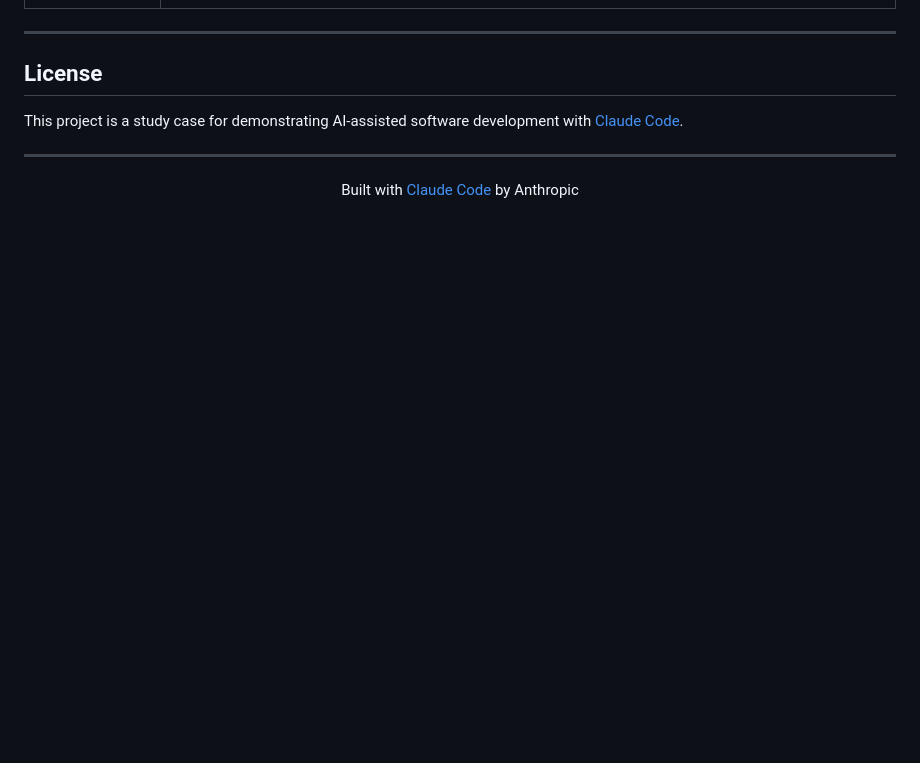
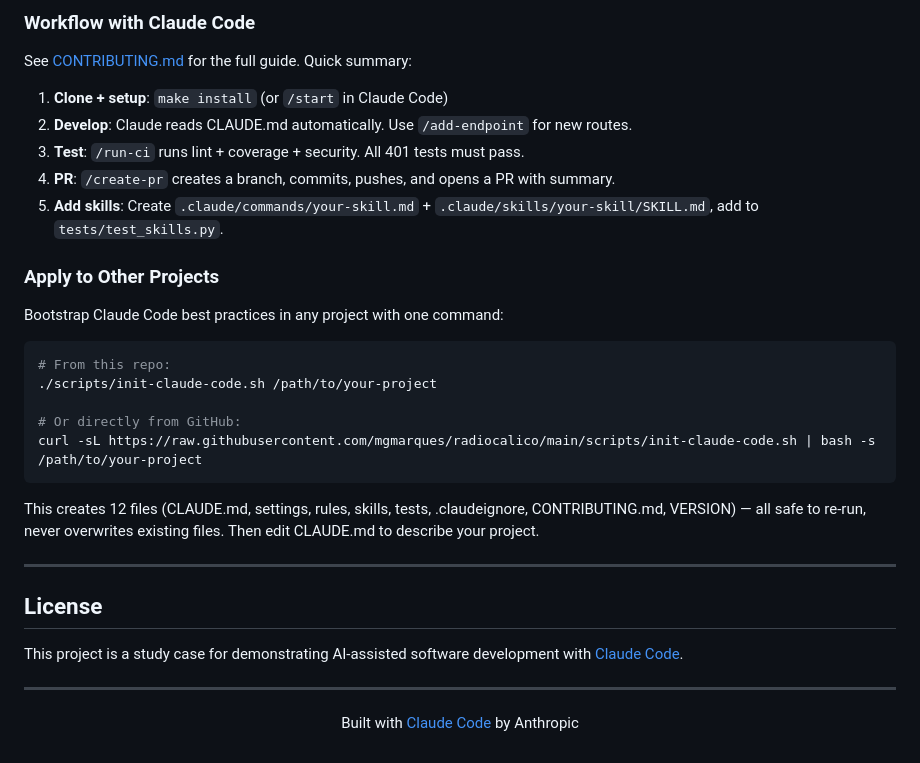
Before and after one commit to mgmarques/radiocalico, a Markdown page: README.md, the part around one of its changes. GitHub-like rendering; blank space fills up the shorter version.

````diff
--- a/README.md
+++ b/README.md
@@ -745,3 +811,26 @@ Detailed project documentation is available in the [`docs/`](docs/) directory:
+### Workflow with Claude Code
+
+See [CONTRIBUTING.md](CONTRIBUTING.md) for the full guide. Quick summary:
+
+1. **Clone + setup**: `make install` (or `/start` in Claude Code)
+2. **Develop**: Claude reads CLAUDE.md automatically. Use `/add-endpoint` for new routes.
+3. **Test**: `/run-ci` runs lint + coverage + security. All 401 tests must pass.
+4. **PR**: `/create-pr` creates a branch, commits, pushes, and opens a PR with summary.
+5. **Add skills**: Create `.claude/commands/your-skill.md` + `.claude/skills/your-skill/SKILL.md`, add to `tests/test_skills.py`.
+
+### Apply to Other Projects
+
+Bootstrap Claude Code best practices in any project with one command:
+
+```bash
+# From this repo:
+./scripts/init-claude-code.sh /path/to/your-project
+
+# Or directly from GitHub:
+curl -sL https://raw.githubusercontent.com/mgmarques/radiocalico/main/scripts/init-claude-code.sh | bash -s /path/to/your-project
+```
+
+This creates 12 files (CLAUDE.md, settings, rules, skills, tests, .claudeignore, CONTRIBUTING.md, VERSION) — all safe to re-run, never overwrites existing files. Then edit CLAUDE.md to describe your project.
 
 ---
 
````
Also changed, not shown: other parts of README.md (+67 -1 lines).
